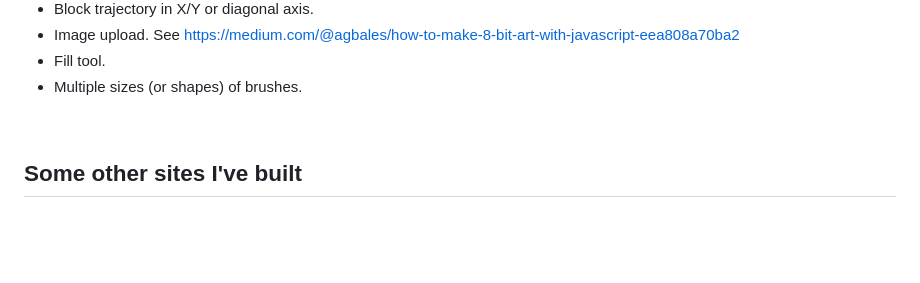
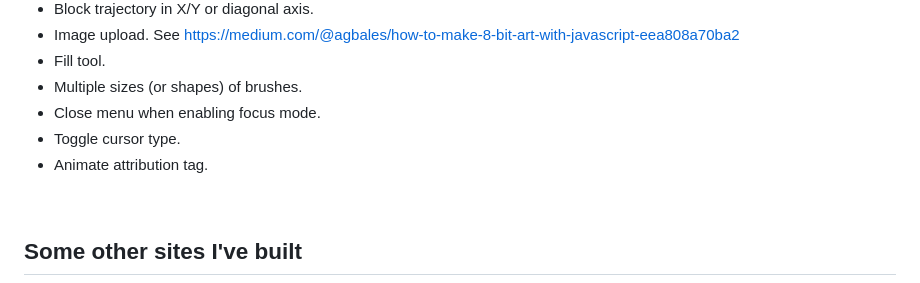
Before and after one commit to Danziger/gmzcodes, a Markdown page: README.md, the part around the change. GitHub-like rendering; blank space fills up the shorter version.

Commit message:
Updates TODOs.

```diff
--- a/README.md
+++ b/README.md
@@ -87,6 +87,9 @@ Other Ideas & Features
 - Image upload. See https://medium.com/@agbales/how-to-make-8-bit-art-with-javascript-eea808a70ba2
 - Fill tool.
 - Multiple sizes (or shapes) of brushes.
+- Close menu when enabling focus mode.
+- Toggle cursor type.
+- Animate attribution tag.
 
 <br />
 
```
